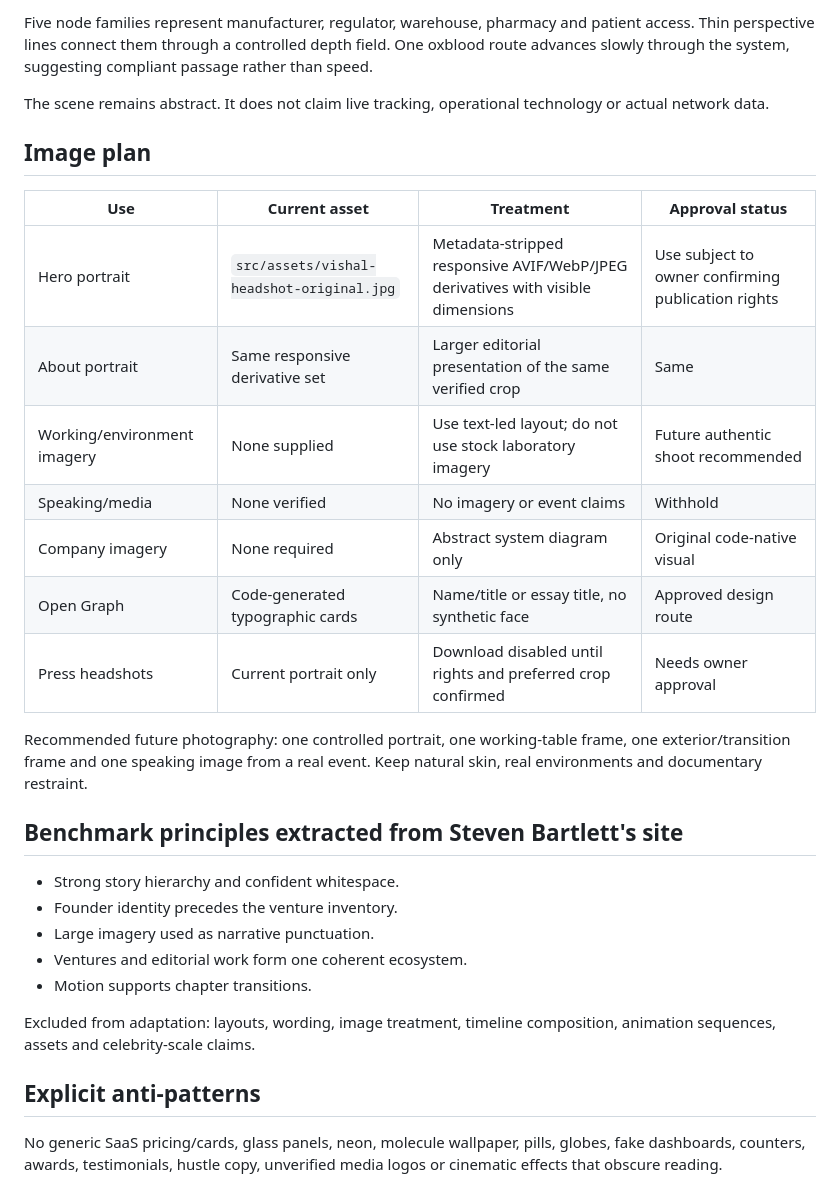
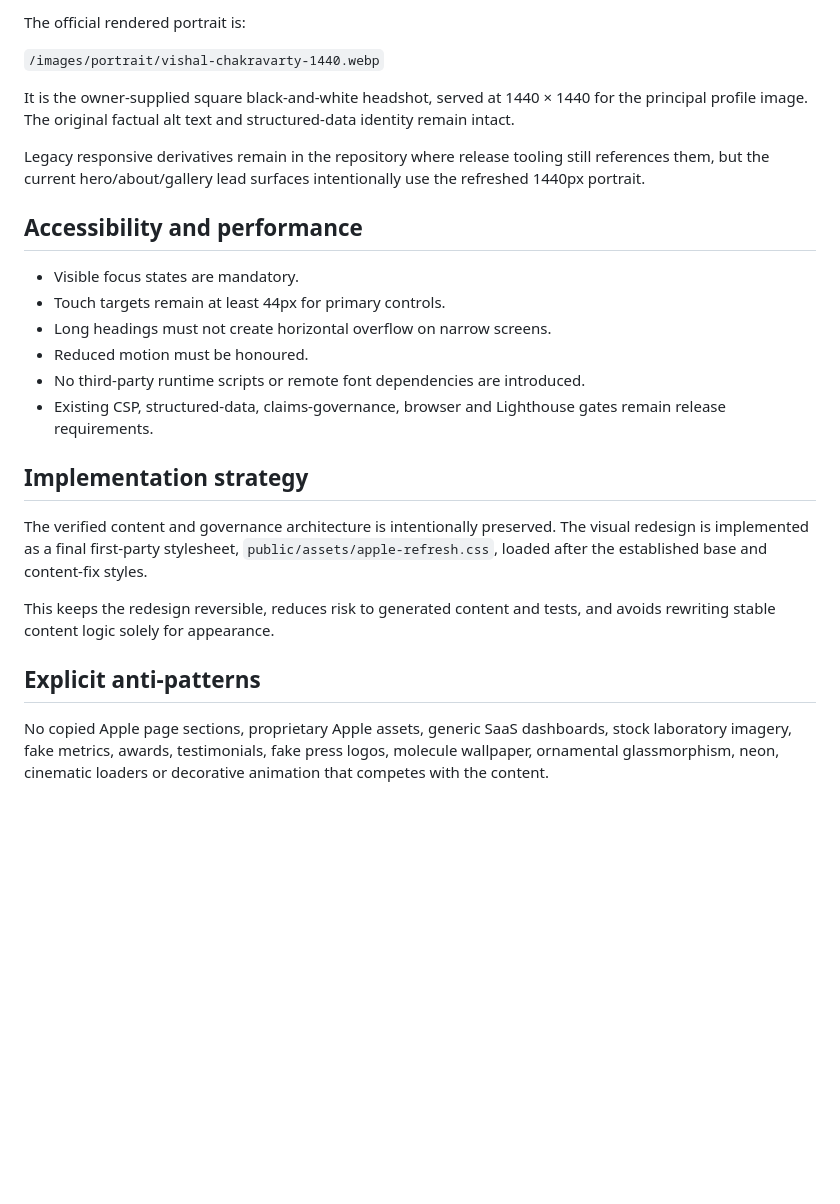
Before and after one commit to NovapharmHealthacre/vishal-portfolio, a Markdown page: docs/DESIGN_DIRECTION.md, the part around one of its changes. GitHub-like rendering; blank space fills up the shorter version.

```diff
--- a/docs/DESIGN_DIRECTION.md
+++ b/docs/DESIGN_DIRECTION.md
@@ -69,32 +72,27 @@ Oxblood is a controlled lineage cue to NovaPharm, not the dominant personal-bran
 
-Five node families represent manufacturer, regulator, warehouse, pharmacy and patient access. Thin perspective lines connect them through a controlled depth field. One oxblood route advances slowly through the system, suggesting compliant passage rather than speed.
+The official rendered portrait is:
 
-The scene remains abstract. It does not claim live tracking, operational technology or actual network data.
+`/images/portrait/vishal-chakravarty-1440.webp`
 
-## Image plan
+It is the owner-supplied square black-and-white headshot, served at 1440 × 1440 for the principal profile image. The original factual alt text and structured-data identity remain intact.
 
-| Use | Current asset | Treatment | Approval status |
-|---|---|---|---|
-| Hero portrait | `src/assets/vishal-headshot-original.jpg` | Metadata-stripped responsive AVIF/WebP/JPEG derivatives with visible dimensions | Use subject to owner confirming publication rights |
-| About portrait | Same responsive derivative set | Larger editorial presentation of the same verified crop | Same |
-| Working/environment imagery | None supplied | Use text-led layout; do not use stock laboratory imagery | Future authentic shoot recommended |
-| Speaking/media | None verified | No imagery or event claims | Withhold |
-| Company imagery | None required | Abstract system diagram only | Original code-native visual |
-| Open Graph | Code-generated typographic cards | Name/title or essay title, no synthetic face | Approved design route |
-| Press headshots | Current portrait only | Download disabled until rights and preferred crop confirmed | Needs owner approval |
+Legacy responsive derivatives remain in the repository where release tooling still references them, but the current hero/about/gallery lead surfaces intentionally use the refreshed 1440px portrait.
 
-Recommended future photography: one controlled portrait, one working-table frame, one exterior/transition frame and one speaking image from a real event. Keep natural skin, real environments and documentary restraint.
+## Accessibility and performance
 
-## Benchmark principles extracted from Steven Bartlett's site
+- Visible focus states are mandatory.
+- Touch targets remain at least 44px for primary controls.
+- Long headings must not create horizontal overflow on narrow screens.
+- Reduced motion must be honoured.
+- No third-party runtime scripts or remote font dependencies are introduced.
+- Existing CSP, structured-data, claims-governance, browser and Lighthouse gates remain release requirements.
 
-- Strong story hierarchy and confident whitespace.
-- Founder identity precedes the venture inventory.
-- Large imagery used as narrative punctuation.
-- Ventures and editorial work form one coherent ecosystem.
-- Motion supports chapter transitions.
+## Implementation strategy
 
-Excluded from adaptation: layouts, wording, image treatment, timeline composition, animation sequences, assets and celebrity-scale claims.
+The verified content and governance architecture is intentionally preserved. The visual redesign is implemented as a final first-party stylesheet, `public/assets/apple-refresh.css`, loaded after the established base and content-fix styles.
+
+This keeps the redesign reversible, reduces risk to generated content and tests, and avoids rewriting stable content logic solely for appearance.
 
 ## Explicit anti-patterns
 
-No generic SaaS pricing/cards, glass panels, neon, molecule wallpaper, pills, globes, fake dashboards, counters, awards, testimonials, hustle copy, unverified media logos or cinematic effects that obscure reading.
+No copied Apple page sections, proprietary Apple assets, generic SaaS dashboards, stock laboratory imagery, fake metrics, awards, testimonials, fake press logos, molecule wallpaper, ornamental glassmorphism, neon, cinematic loaders or decorative animation that competes with the content.
```
Also changed, not shown: other parts of docs/DESIGN_DIRECTION.md (+44 -41 lines).
